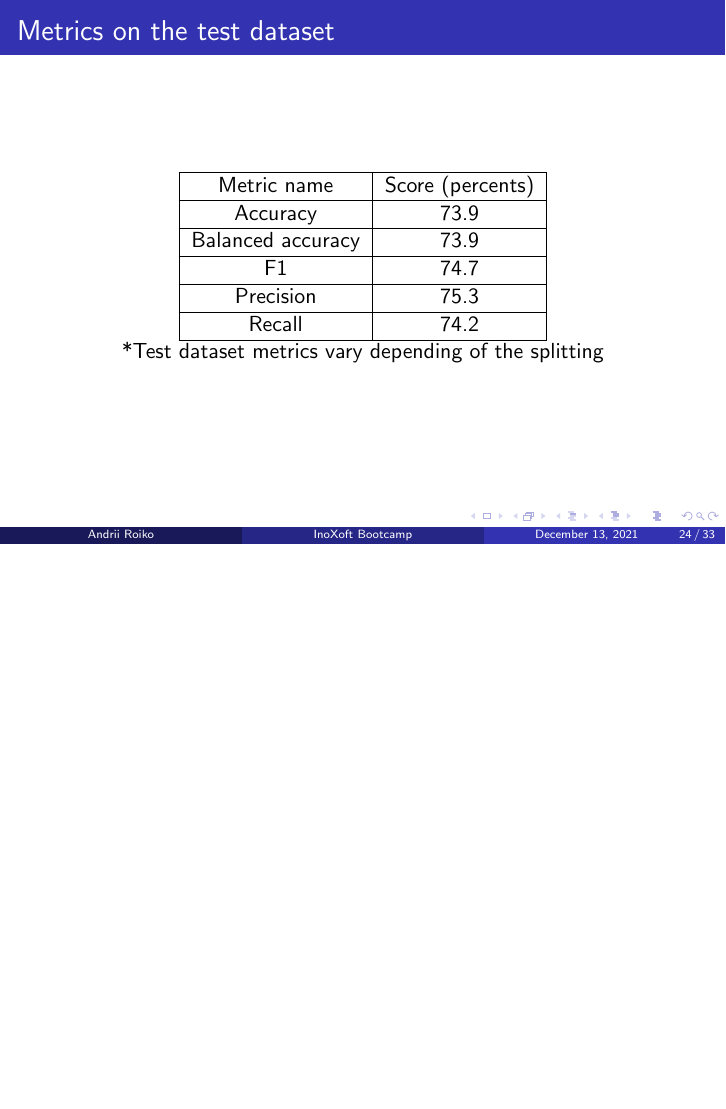
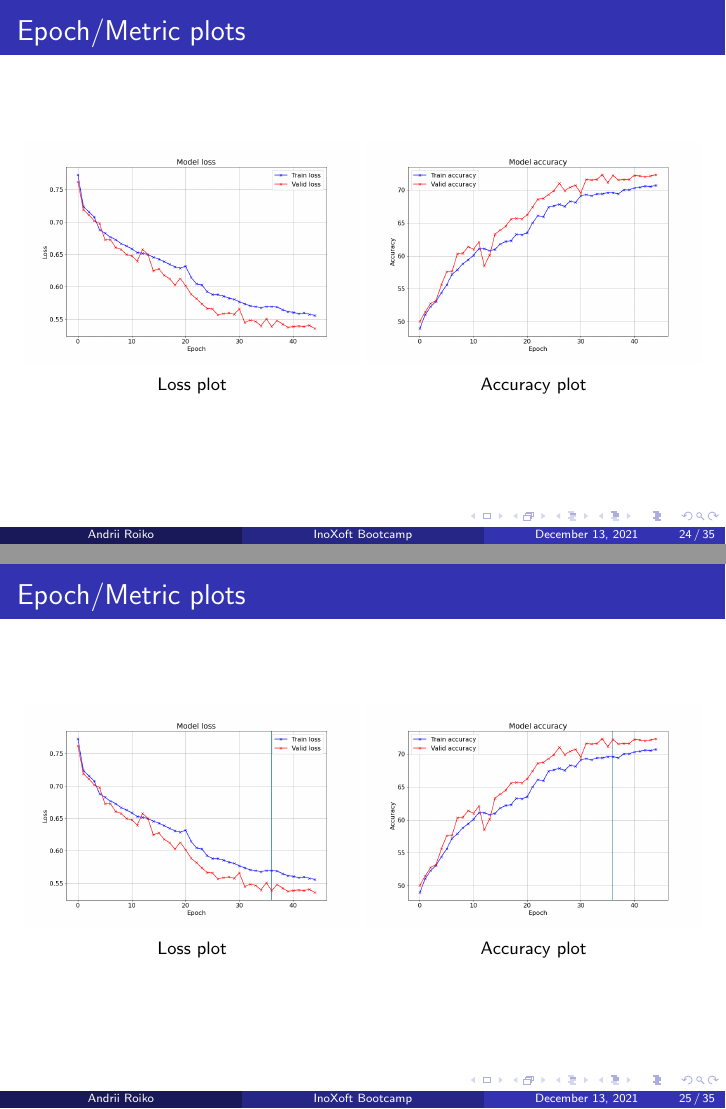
Before and after one commit to roykoand/GoWinnerPrediction, LaTeX slides (demo/presentation/presentation.tex): page 24 of 33 before the commit and pages 24 and 25 of 35 after it, the two joined at a grey line, the shorter picture padded with empty space. Compiled offline with pdfLaTeX.

Commit message:
Update presentation

```diff
--- a/demo/presentation/presentation.tex
+++ b/demo/presentation/presentation.tex
@@ -303,6 +303,44 @@ Densely Connected Convolutional Networks [\url{https://arxiv.org/abs/1608.06993}
 %------------------------------------------------
 
 \begin{frame}
+\frametitle{Epoch/Metric plots}
+
+\begin{figure}
+    \centering
+    \begin{subfigure}[b]{0.49\textwidth}
+        \includegraphics[width=\textwidth]{images/loss.png}
+        \caption*{Loss plot}
+    \end{subfigure}
+    \begin{subfigure}[b]{0.49\textwidth}
+        \includegraphics[width=\textwidth]{images/accuracy.png}
+        \caption*{Accuracy plot}
+    \end{subfigure}
+\end{figure}
+
+\end{frame}
+
+%------------------------------------------------
+
+\begin{frame}
+\frametitle{Epoch/Metric plots}
+
+\begin{figure}
+    \centering
+    \begin{subfigure}[b]{0.49\textwidth}
+        \includegraphics[width=\textwidth]{images/loss_avxline.png}
+        \caption*{Loss plot}
+    \end{subfigure}
+    \begin{subfigure}[b]{0.49\textwidth}
+        \includegraphics[width=\textwidth]{images/accuracy_avxline.png}
+        \caption*{Accuracy plot}
+    \end{subfigure}
+\end{figure}
+
+\end{frame}
+
+%------------------------------------------------
+
+\begin{frame}
 \frametitle{Metrics on the test dataset}
 
 \begin{center}
```
Also changed, not shown: demo/presentation/images/accuracy.png (added), demo/presentation/images/accuracy_avxline.png (added), demo/presentation/images/loss.png (added), demo/presentation/images/loss_avxline.png (added).
